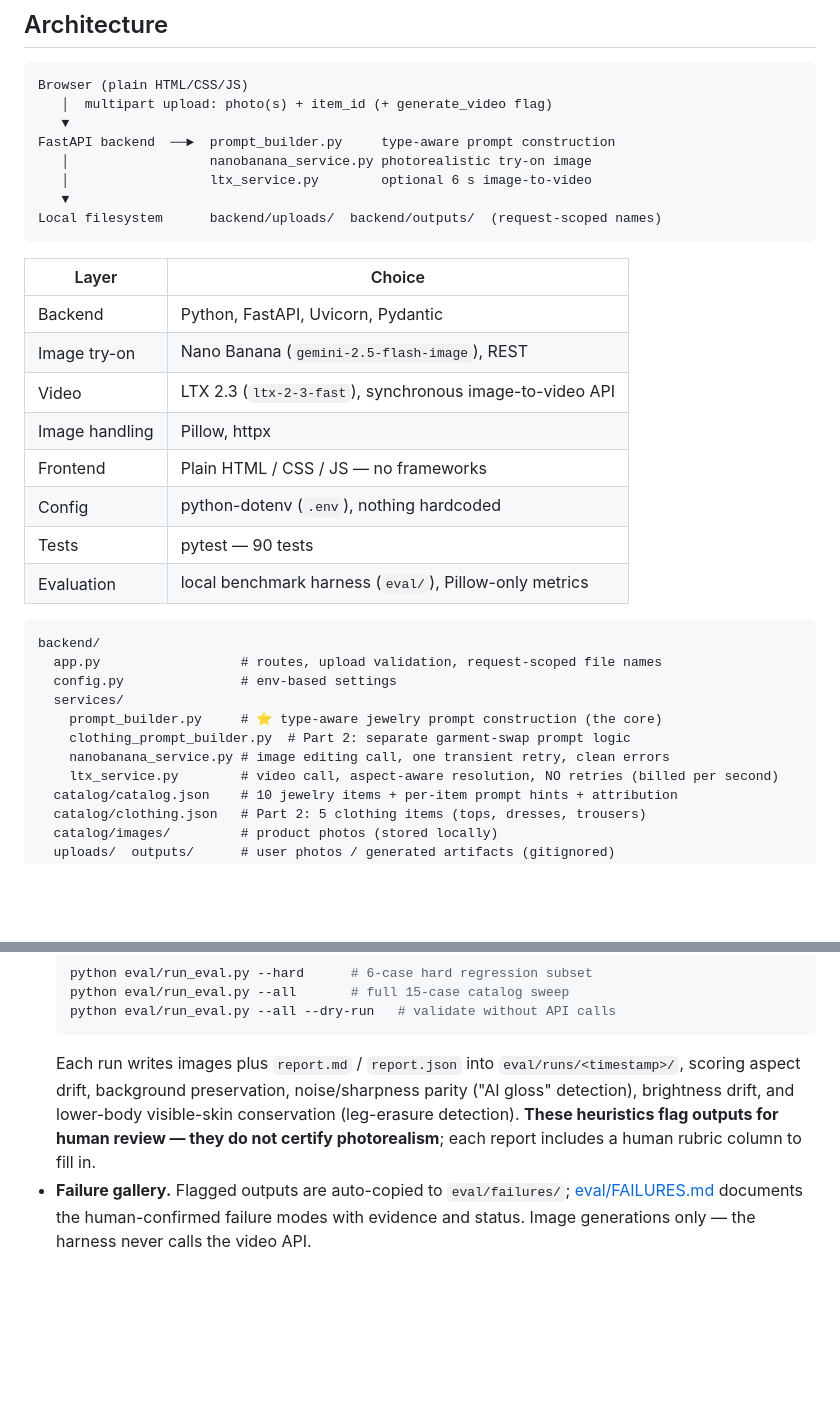
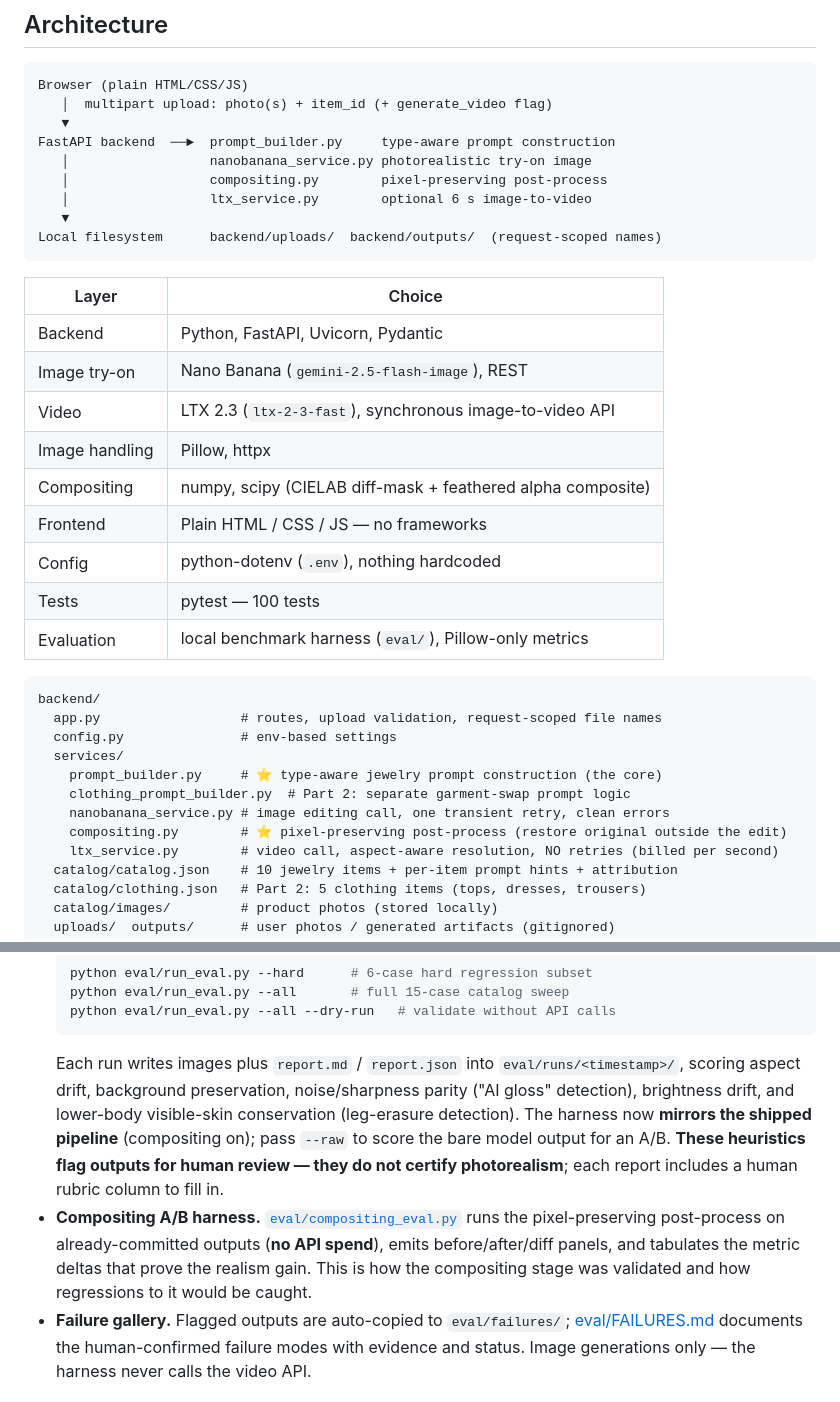
Before and after one commit to 17mohak/gemini-jewelry-virtual-tryon, a Markdown page: README.md, 2 parts joined by grey strips. GitHub-like rendering; blank space fills up the shorter version.

````diff
--- a/README.md
+++ b/README.md
@@ -55,6 +55,7 @@ Browser (plain HTML/CSS/JS)
    ▼
 FastAPI backend  ──►  prompt_builder.py     type-aware prompt construction
    │                  nanobanana_service.py photorealistic try-on image
+   │                  compositing.py        pixel-preserving post-process
    │                  ltx_service.py        optional 6 s image-to-video
    ▼
 Local filesystem      backend/uploads/  backend/outputs/  (request-scoped names)
@@ -66,9 +67,10 @@ Local filesystem      backend/uploads/  backend/outputs/  (request-scoped names)
 | Image try-on | Nano Banana (`gemini-2.5-flash-image`), REST |
 | Video | LTX 2.3 (`ltx-2-3-fast`), synchronous image-to-video API |
 | Image handling | Pillow, httpx |
+| Compositing | numpy, scipy (CIELAB diff-mask + feathered alpha composite) |
 | Frontend | Plain HTML / CSS / JS — no frameworks |
 | Config | python-dotenv (`.env`), nothing hardcoded |
-| Tests | pytest — 90 tests |
+| Tests | pytest — 100 tests |
 | Evaluation | local benchmark harness (`eval/`), Pillow-only metrics |
 
 ```
@@ -79,6 +81,7 @@ backend/
     prompt_builder.py     # ⭐ type-aware jewelry prompt construction (the core)
     clothing_prompt_builder.py  # Part 2: separate garment-swap prompt logic
     nanobanana_service.py # image editing call, one transient retry, clean errors
+    compositing.py        # ⭐ pixel-preserving post-process (restore original outside the edit)
     ltx_service.py        # video call, aspect-aware resolution, NO retries (billed per second)
   catalog/catalog.json    # 10 jewelry items + per-item prompt hints + attribution
   catalog/clothing.json   # Part 2: 5 clothing items (tops, dresses, trousers)
@@ -181,7 +236,8 @@ Output realism is treated as something to *measure*, not assert:
   python eval/run_eval.py --all       # full 15-case catalog sweep
   python eval/run_eval.py --all --dry-run   # validate without API calls
   ```
-  Each run writes images plus `report.md` / `report.json` into `eval/runs/<timestamp>/`, scoring aspect drift, background preservation, noise/sharpness parity ("AI gloss" detection), brightness drift, and lower-body visible-skin conservation (leg-erasure detection). **These heuristics flag outputs for human review — they do not certify photorealism**; each report includes a human rubric column to fill in.
+  Each run writes images plus `report.md` / `report.json` into `eval/runs/<timestamp>/`, scoring aspect drift, background preservation, noise/sharpness parity ("AI gloss" detection), brightness drift, and lower-body visible-skin conservation (leg-erasure detection). The harness now **mirrors the shipped pipeline** (compositing on); pass `--raw` to score the bare model output for an A/B. **These heuristics flag outputs for human review — they do not certify photorealism**; each report includes a human rubric column to fill in.
+- **Compositing A/B harness.** [`eval/compositing_eval.py`](eval/compositing_eval.py) runs the pixel-preserving post-process on already-committed outputs (**no API spend**), emits before/after/diff panels, and tabulates the metric deltas that prove the realism gain. This is how the compositing stage was validated and how regressions to it would be caught.
 - **Failure gallery.** Flagged outputs are auto-copied to `eval/failures/`; [eval/FAILURES.md](eval/FAILURES.md) documents the human-confirmed failure modes with evidence and status. Image generations only — the harness never calls the video API.
 
 ## Video budget
````
Also changed, not shown: other parts of README.md (+53 -1 lines), eval/REALISM_AUDIT.md (added, +209 -0 lines), docs/realism/bracelet-enamel-bangle_before_after.jpg (added), docs/realism/clothing-green-wrap-dress_before_after.jpg (added), docs/realism/earrings-gold-drop_before_after.jpg (added), docs/realism/necklace-cross-pendant_before_after.jpg (added), 5 other files.
